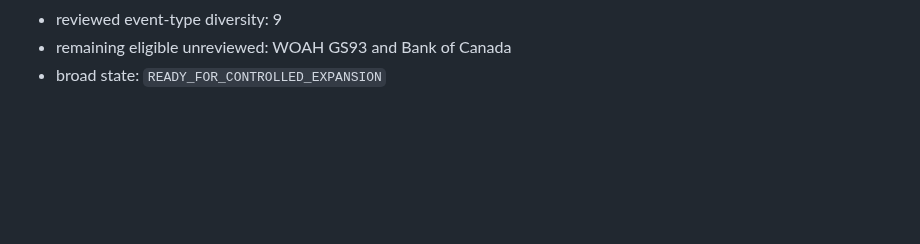
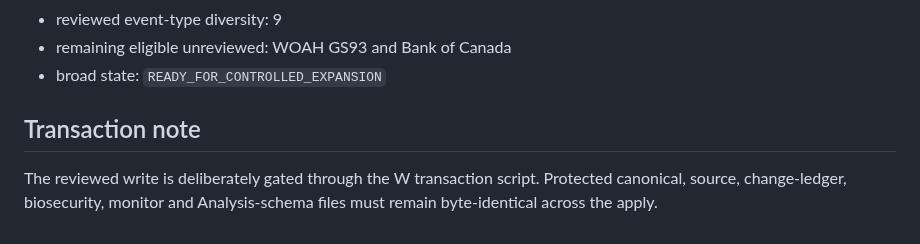
Before and after one commit to MusicOfScience/world-signals, a Markdown page: data/analysis/NONMARKET_INSTITUTIONAL_ANALYSIS_W_RESEARCH_v0.1.md, the part around the change. Drawn GitHub-style; blank space fills up the shorter version.

```diff
--- a/data/analysis/NONMARKET_INSTITUTIONAL_ANALYSIS_W_RESEARCH_v0.1.md
+++ b/data/analysis/NONMARKET_INSTITUTIONAL_ANALYSIS_W_RESEARCH_v0.1.md
@@ -118,3 +118,7 @@ Changing the schema simply to restate behaviour already implemented would add ch
 - reviewed event-type diversity: 9
 - remaining eligible unreviewed: WOAH GS93 and Bank of Canada
 - broad state: `READY_FOR_CONTROLLED_EXPANSION`
+
+## Transaction note
+
+The reviewed write is deliberately gated through the W transaction script. Protected canonical, source, change-ledger, biosecurity, monitor and Analysis-schema files must remain byte-identical across the apply.
```
